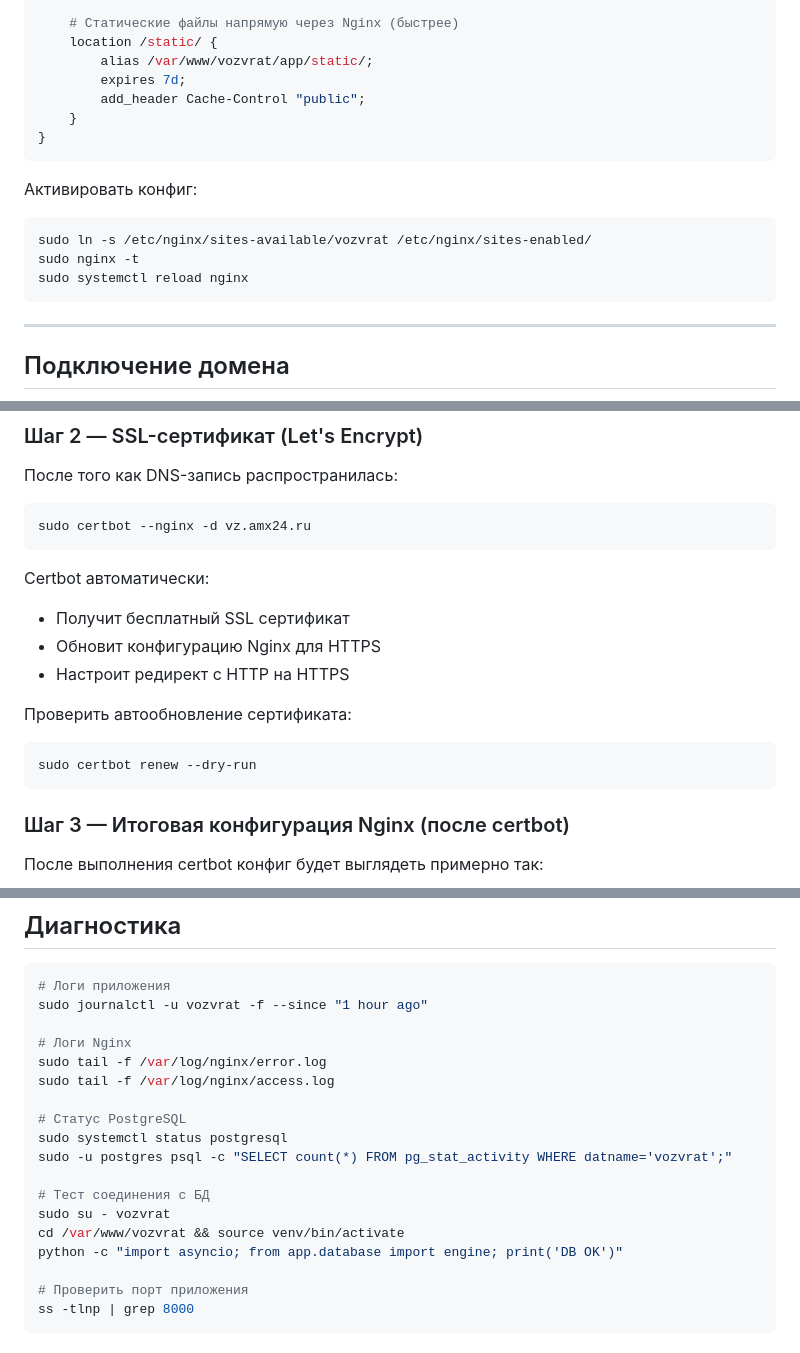
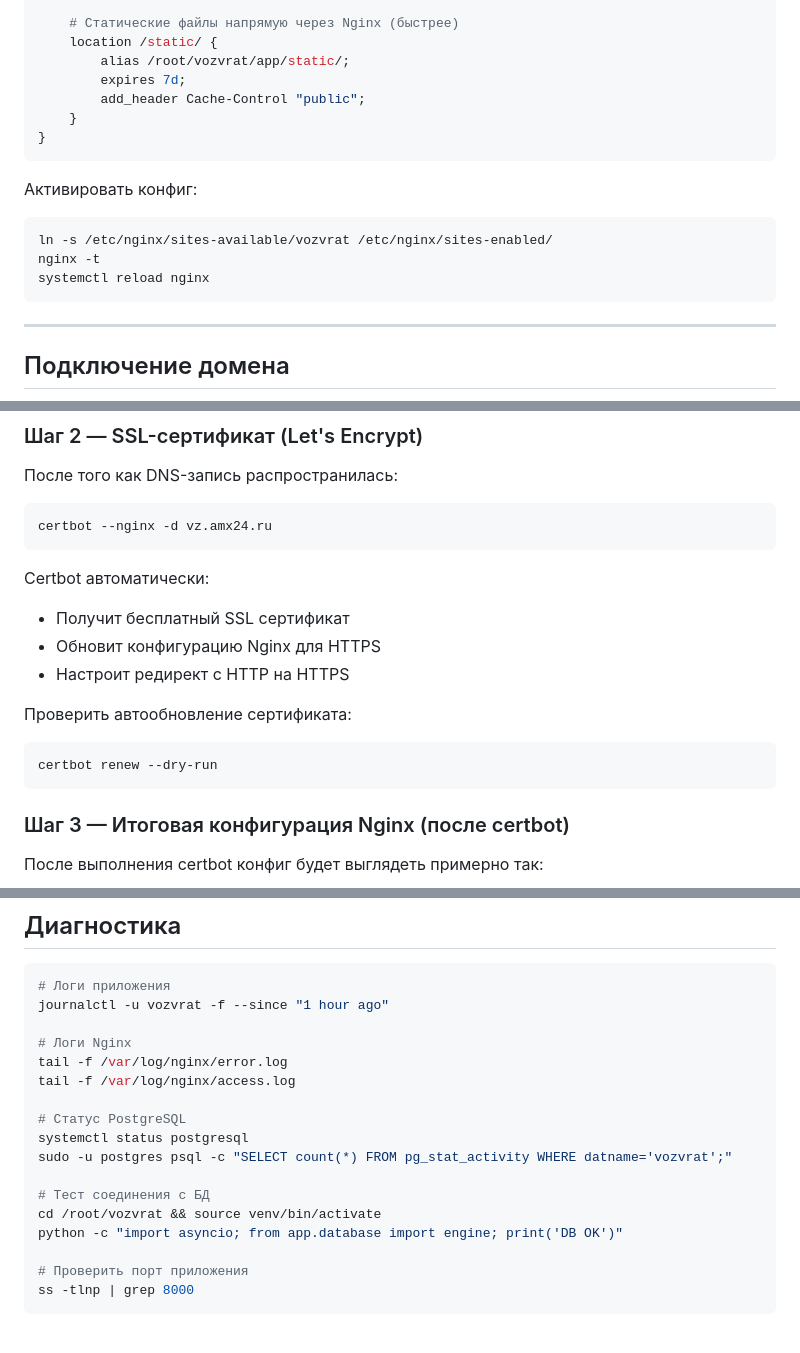
Before and after one commit to andrrrrey/vozvrat, a Markdown page: README.md, 3 parts joined by grey strips. GitHub-like rendering.

````diff
--- a/README.md
+++ b/README.md
@@ -368,7 +352,7 @@ server {
 
     # Статические файлы напрямую через Nginx (быстрее)
     location /static/ {
-        alias /var/www/vozvrat/app/static/;
+        alias /root/vozvrat/app/static/;
         expires 7d;
         add_header Cache-Control "public";
     }
@@ -378,9 +362,9 @@ server {
 Активировать конфиг:
 
 ```bash
-sudo ln -s /etc/nginx/sites-available/vozvrat /etc/nginx/sites-enabled/
-sudo nginx -t
-sudo systemctl reload nginx
+ln -s /etc/nginx/sites-available/vozvrat /etc/nginx/sites-enabled/
+nginx -t
+systemctl reload nginx
 ```
 
 ---
@@ -408,7 +392,7 @@ dig vz.amx24.ru +short
 После того как DNS-запись распространилась:
 
 ```bash
-sudo certbot --nginx -d vz.amx24.ru
+certbot --nginx -d vz.amx24.ru
 ```
 
 Certbot автоматически:
@@ -419,7 +403,7 @@ Certbot автоматически:
 Проверить автообновление сертификата:
 
 ```bash
-sudo certbot renew --dry-run
+certbot renew --dry-run
 ```
 
 ### Шаг 3 — Итоговая конфигурация Nginx (после certbot)
@@ -586,19 +566,18 @@ sudo systemctl restart vozvrat
 
 ```bash
 # Логи приложения
-sudo journalctl -u vozvrat -f --since "1 hour ago"
+journalctl -u vozvrat -f --since "1 hour ago"
 
 # Логи Nginx
-sudo tail -f /var/log/nginx/error.log
-sudo tail -f /var/log/nginx/access.log
+tail -f /var/log/nginx/error.log
+tail -f /var/log/nginx/access.log
 
 # Статус PostgreSQL
-sudo systemctl status postgresql
+systemctl status postgresql
 sudo -u postgres psql -c "SELECT count(*) FROM pg_stat_activity WHERE datname='vozvrat';"
 
 # Тест соединения с БД
-sudo su - vozvrat
-cd /var/www/vozvrat && source venv/bin/activate
+cd /root/vozvrat && source venv/bin/activate
 python -c "import asyncio; from app.database import engine; print('DB OK')"
 
 # Проверить порт приложения
````
Also changed, not shown: other parts of README.md (+27 -47 lines).
